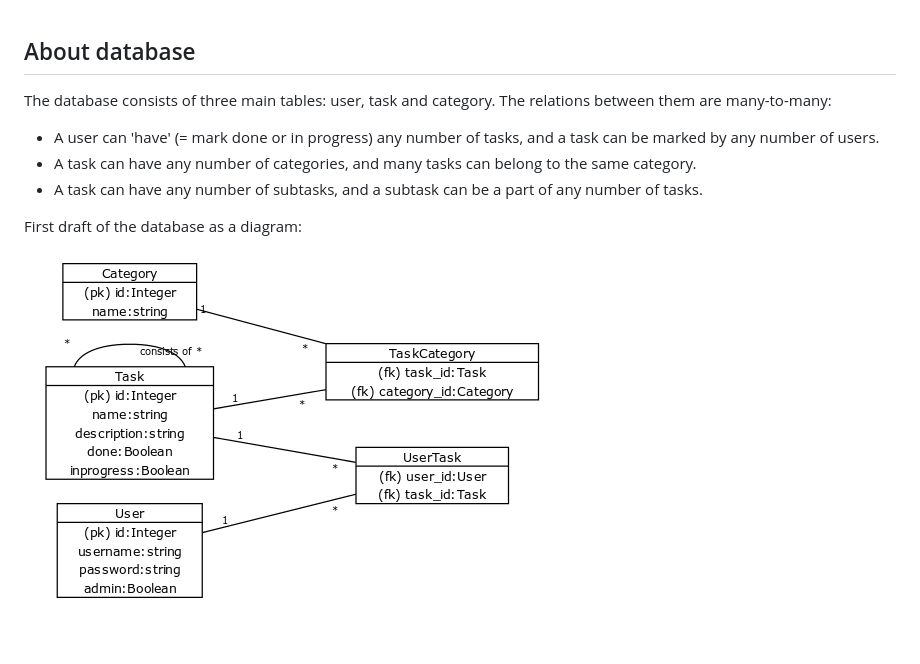
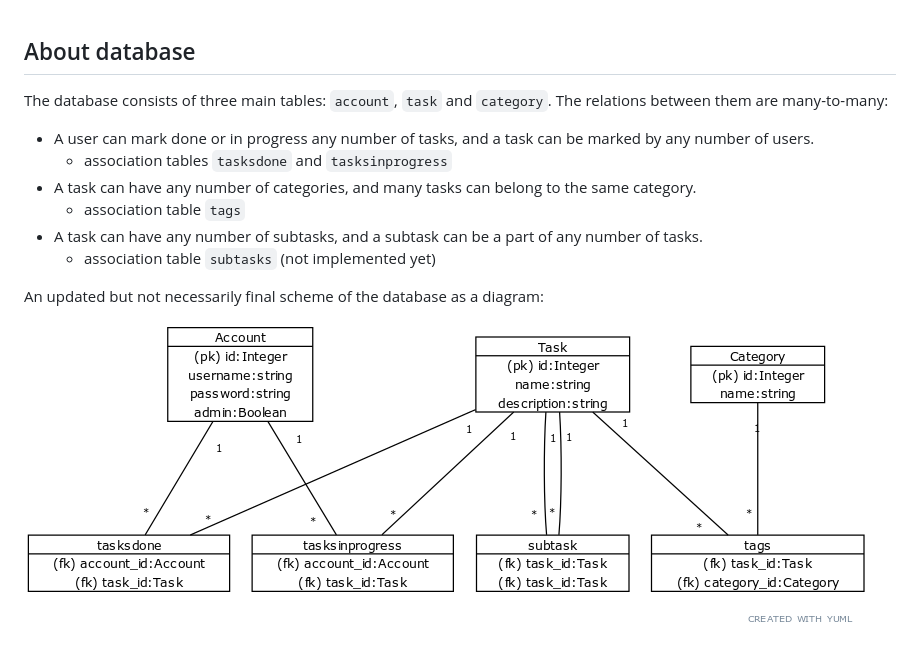
Before and after one commit to perander/training-planner, a Markdown page: documentation/aboutdatabase.md, the part around the change. Drawn GitHub-style; pictures changed too: documentation/img/database.png (added).

Commit message:
:pencil: update database documentation

```diff
--- a/documentation/aboutdatabase.md
+++ b/documentation/aboutdatabase.md
@@ -1,10 +1,13 @@
 ## About database
 
-The database consists of three main tables: user, task and category. The relations between them are many-to-many:
-- A user can 'have' (= mark done or in progress) any number of tasks, and a task can be marked by any number of users.
+The database consists of three main tables: `account`, `task` and `category`. The relations between them are many-to-many:
+- A user can mark done or in progress any number of tasks, and a task can be marked by any number of users.
+    - association tables `tasksdone` and `tasksinprogress`
 - A task can have any number of categories, and many tasks can belong to the same category.
+    - association table `tags`
 - A task can have any number of subtasks, and a subtask can be a part of any number of tasks.
+    - association table `subtasks` (not implemented yet)
 
-First draft of the database as a diagram:
+An updated but not necessarily final scheme of the database as a diagram:
 
-![diagram](./img/dbdiagram.png)
+![diagram](./img/database.png)
```
